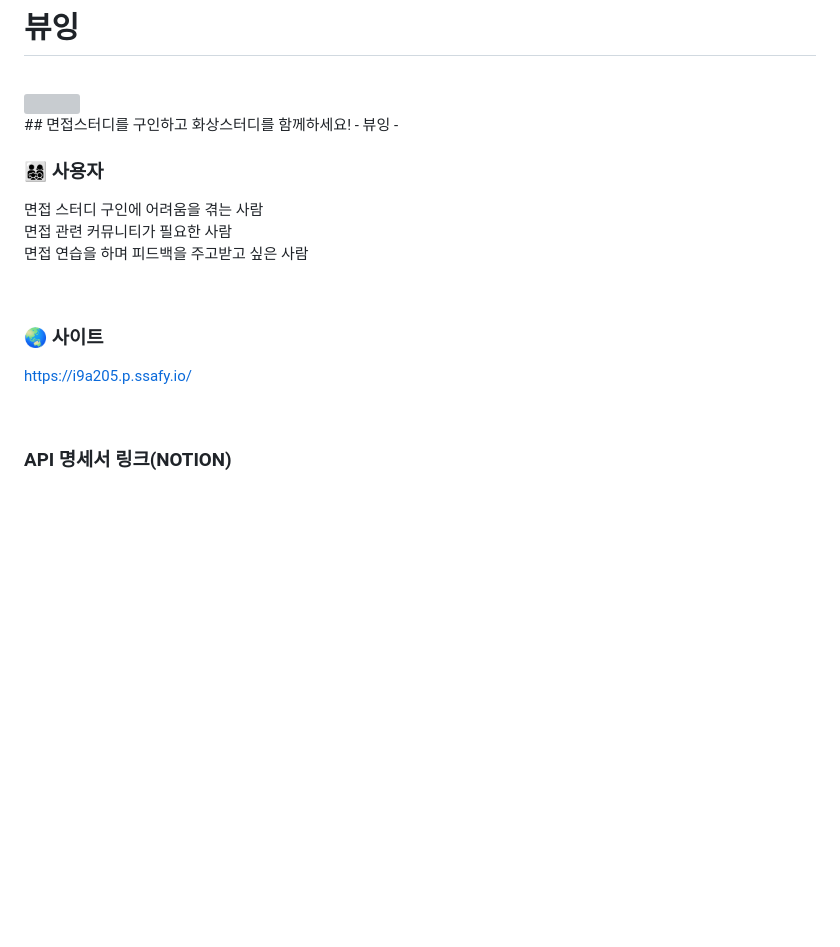
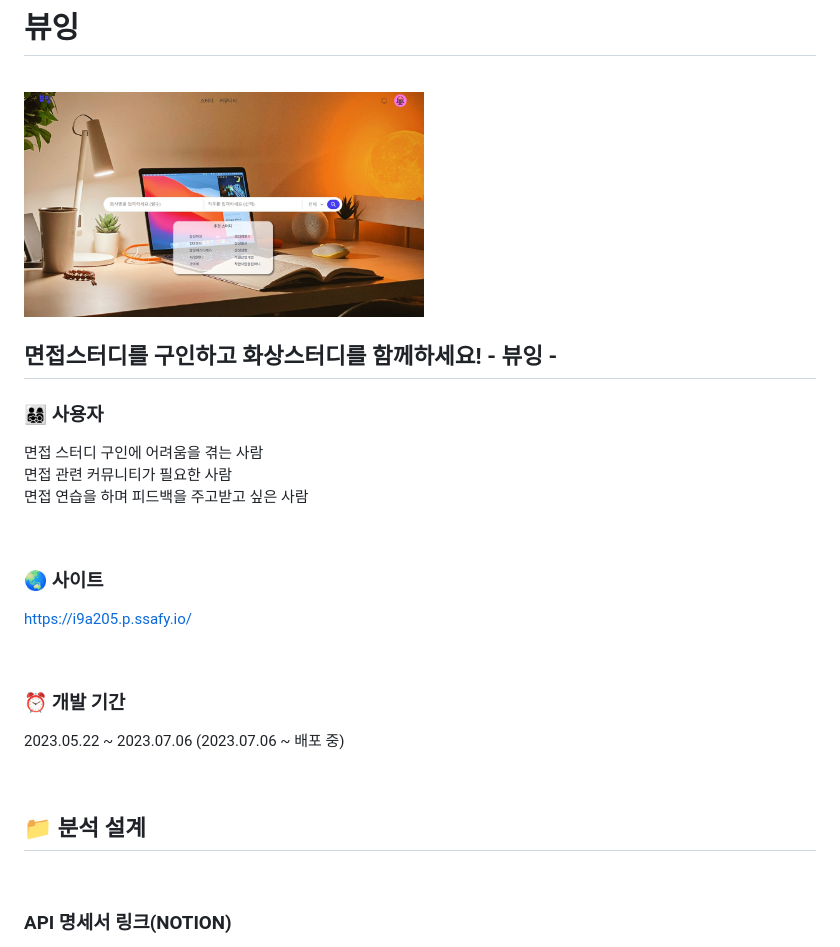
Before and after one commit to khkkhk4095/view-ing, a Markdown page: README.md, the part around the change. Rendered like a GitHub page; pictures changed too: img/home.jpg (added); blank space fills up the shorter version; grey boxes are pictures that could not be loaded.

```diff
--- a/README.md
+++ b/README.md
@@ -2,9 +2,10 @@
 
 <br>
 
-<img src="" width="400"/>
+<img src="/img/home.jpg" width="400"/>
 
 <br>
+
 ## 면접스터디를 구인하고 화상스터디를 함께하세요! - 뷰잉 -
 
 ### 👨‍👩‍👧‍👦 사용자
@@ -21,6 +22,17 @@ https://i9a205.p.ssafy.io/
 
 <br>
 
+### ⏰ 개발 기간
+
+2023.05.22 ~ 2023.07.06
+(2023.07.06 ~ 배포 중)
+
+<br>
+
+## 📁 분석 설계
+
+<br>
+
 ### API 명세서 링크(NOTION)
 [API 명세서](https://imported-blouse-29a.notion.site/api-76df542ba576406a9385ba7b7cf879d2?pvs=4)
 
```
